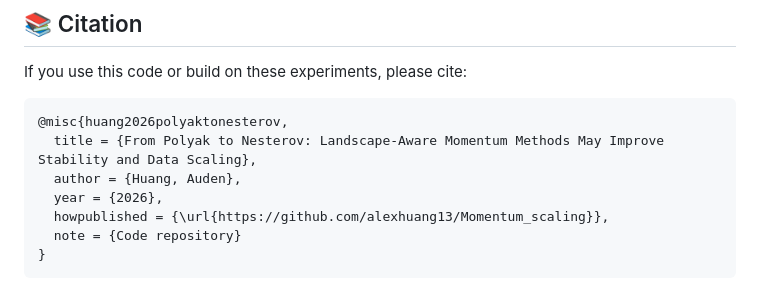
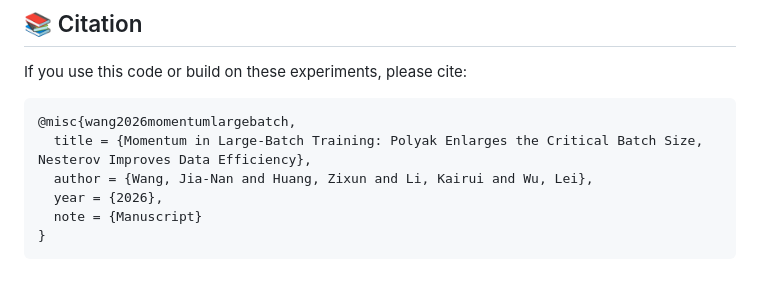
Before and after one commit to alexhuang13/Momentum_scaling, a Markdown page: README.md, the part around the change. GitHub-like rendering.

Commit message:
Update citation

````diff
--- a/README.md
+++ b/README.md
@@ -333,11 +333,10 @@ MPS has limited support for `float64`. Therefore, `--dtype auto` selects `float3
 If you use this code or build on these experiments, please cite:
 
 ```bibtex
-@misc{huang2026polyaktonesterov,
-  title = {From Polyak to Nesterov: Landscape-Aware Momentum Methods May Improve Stability and Data Scaling},
-  author = {Huang, Auden},
+@misc{wang2026momentumlargebatch,
+  title = {Momentum in Large-Batch Training: Polyak Enlarges the Critical Batch Size, Nesterov Improves Data Efficiency},
+  author = {Wang, Jia-Nan and Huang, Zixun and Li, Kairui and Wu, Lei},
   year = {2026},
-  howpublished = {\url{https://github.com/alexhuang13/Momentum_scaling}},
-  note = {Code repository}
+  note = {Manuscript}
 }
 ```
````
